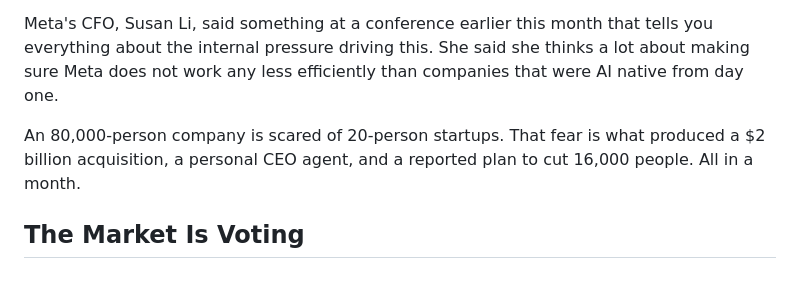
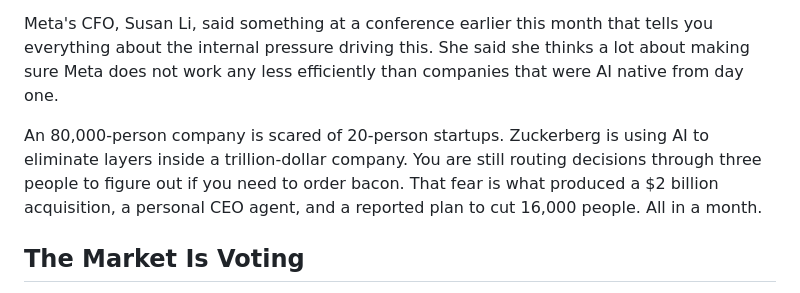
Before and after one commit to foodknoxville/tableandledger, a Markdown page: posts/zuckerberg-copying-dorsey.md, the part around the change. Drawn GitHub-style.

```diff
--- a/posts/zuckerberg-copying-dorsey.md
+++ b/posts/zuckerberg-copying-dorsey.md
@@ -112,7 +112,7 @@ Zuckerberg is not automating his assembly line. He is automating himself. He is
 
 Meta's CFO, Susan Li, said something at a conference earlier this month that tells you everything about the internal pressure driving this. She said she thinks a lot about making sure Meta does not work any less efficiently than companies that were AI native from day one.
 
-An 80,000-person company is scared of 20-person startups. That fear is what produced a $2 billion acquisition, a personal CEO agent, and a reported plan to cut 16,000 people. All in a month.
+An 80,000-person company is scared of 20-person startups. Zuckerberg is using AI to eliminate layers inside a trillion-dollar company. You are still routing decisions through three people to figure out if you need to order bacon.  That fear is what produced a $2 billion acquisition, a personal CEO agent, and a reported plan to cut 16,000 people. All in a month.
 
 ## The Market Is Voting
 
```
